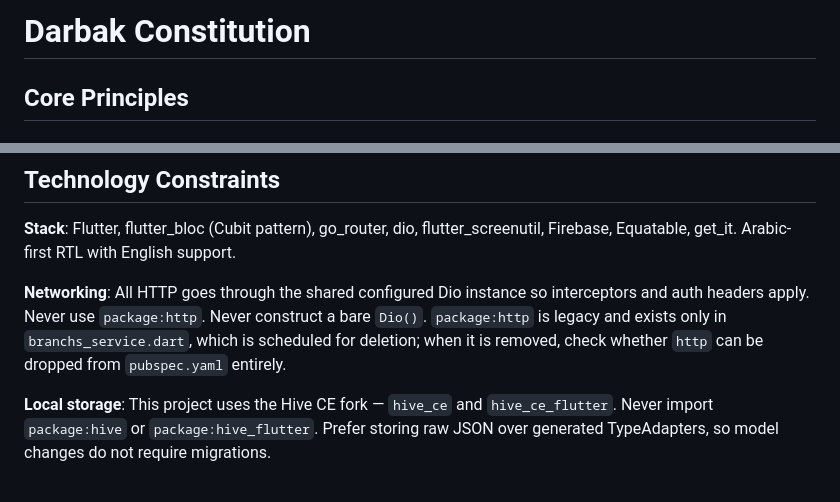
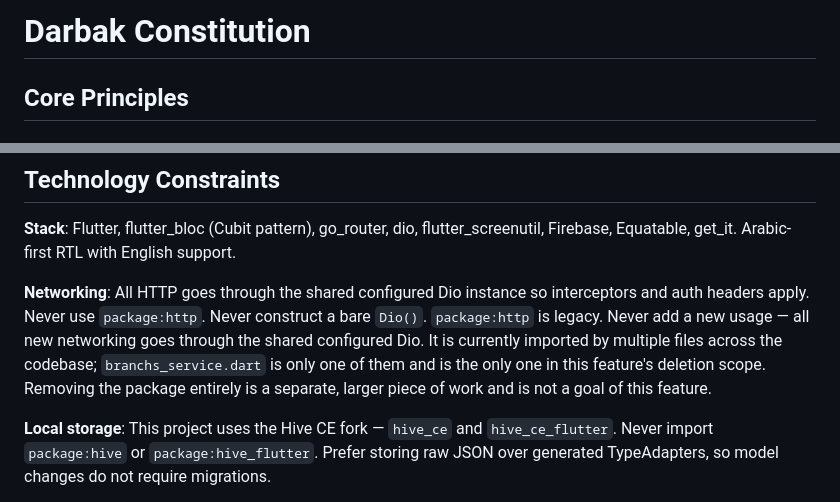
Before and after one commit to flutterabudiyab57/Darbak, a Markdown page: .specify/memory/constitution.md, 2 parts joined by grey strips. Drawn GitHub-style.

```diff
--- a/.specify/memory/constitution.md
+++ b/.specify/memory/constitution.md
@@ -1,6 +1,21 @@
 <!--
 SYNC IMPACT REPORT
 ==================
+Version change: 1.0.0 → 1.0.1 (PATCH — factual correction, no principle changed)
+
+Amended 2026-09-02:
+  Technology Constraints → Networking paragraph.
+  Corrected the factual claim that package:http "exists only in branchs_service.dart".
+  Codebase verification during /speckit-plan for feature 001 found 11 importing files
+  (see specs/001-region-branch-selection/research.md, R1). The paragraph now states that
+  package:http is legacy, that no new usage may be added, that branchs_service.dart is one
+  importer among several and the only one in feature 001's deletion scope, and that removing
+  the package entirely is separate, larger work.
+  The bans on package:http and bare Dio() for new code are UNCHANGED.
+  No principle was added, removed, or redefined. No other section touched.
+
+---- Previous entry ----
+
 Version change: [unfilled scaffold] → 1.0.0 (initial ratification)
 
 Modified principles:
@@ -71,9 +86,11 @@ begin a phase before the previous one has been device-verified.
 Equatable, get_it. Arabic-first RTL with English support.
 
 **Networking**: All HTTP goes through the shared configured Dio instance so interceptors and auth
-headers apply. Never use `package:http`. Never construct a bare `Dio()`. `package:http` is legacy
-and exists only in `branchs_service.dart`, which is scheduled for deletion; when it is removed,
-check whether `http` can be dropped from `pubspec.yaml` entirely.
+headers apply. Never use `package:http`. Never construct a bare `Dio()`. `package:http` is legacy.
+Never add a new usage — all new networking goes through the shared configured Dio. It is currently
+imported by multiple files across the codebase; `branchs_service.dart` is only one of them and is
+the only one in this feature's deletion scope. Removing the package entirely is a separate, larger
+piece of work and is not a goal of this feature.
 
 **Local storage**: This project uses the Hive CE fork — `hive_ce` and `hive_ce_flutter`. Never
 import `package:hive` or `package:hive_flutter`. Prefer storing raw JSON over generated
```
Also changed, not shown: other parts of .specify/memory/constitution.md (+1 -1 lines).
